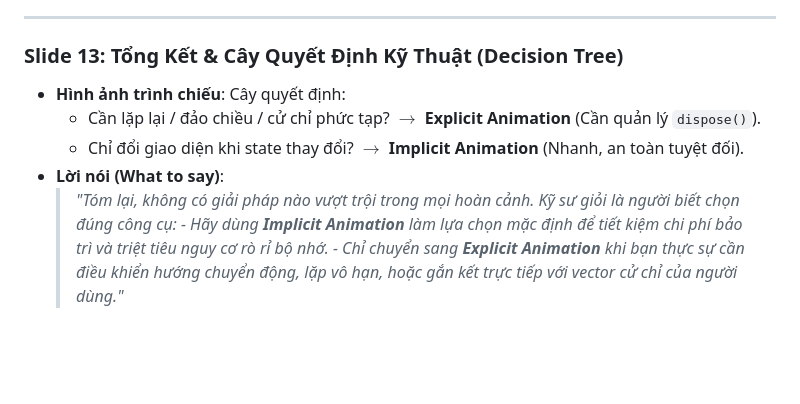
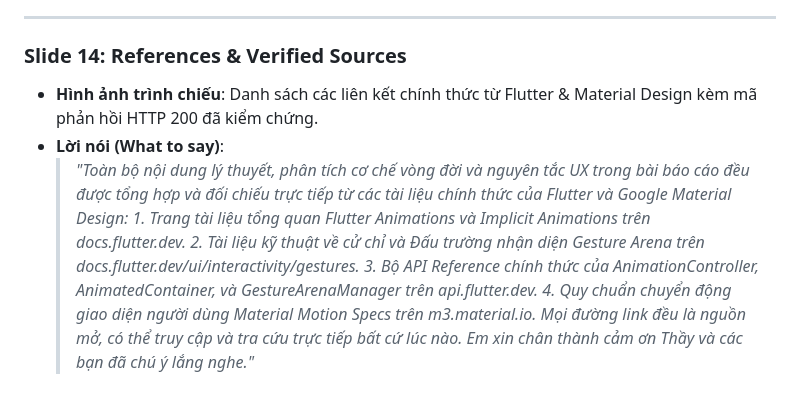
Before and after one commit to hthienloc/dut-cross-platform-programming, a Markdown page: week_04/docs/02_SPEAKER_NOTES_AND_SCRIPT.md, the part around the change. Rendered like a GitHub page; blank space fills up the shorter version.

```diff
--- a/week_04/docs/02_SPEAKER_NOTES_AND_SCRIPT.md
+++ b/week_04/docs/02_SPEAKER_NOTES_AND_SCRIPT.md
@@ -99,11 +99,12 @@ Tài liệu này được thiết kế chuyên biệt để hỗ trợ thuyết
 
 ---
 
-### Slide 13: Tổng Kết & Cây Quyết Định Kỹ Thuật (Decision Tree)
-- **Hình ảnh trình chiếu**: Cây quyết định:
-  - Cần lặp lại / đảo chiều / cử chỉ phức tạp? $\to$ **Explicit Animation** (Cần quản lý `dispose()`).
-  - Chỉ đổi giao diện khi state thay đổi? $\to$ **Implicit Animation** (Nhanh, an toàn tuyệt đối).
+### Slide 14: References & Verified Sources
+- **Hình ảnh trình chiếu**: Danh sách các liên kết chính thức từ Flutter & Material Design kèm mã phản hồi HTTP 200 đã kiểm chứng.
 - **Lời nói (What to say)**:
-  > *"Tóm lại, không có giải pháp nào vượt trội trong mọi hoàn cảnh. Kỹ sư giỏi là người biết chọn đúng công cụ:*
-  > *- Hãy dùng **Implicit Animation** làm lựa chọn mặc định để tiết kiệm chi phí bảo trì và triệt tiêu nguy cơ rò rỉ bộ nhớ.*
-  > *- Chỉ chuyển sang **Explicit Animation** khi bạn thực sự cần điều khiển hướng chuyển động, lặp vô hạn, hoặc gắn kết trực tiếp với vector cử chỉ của người dùng."*
+  > *"Toàn bộ nội dung lý thuyết, phân tích cơ chế vòng đời và nguyên tắc UX trong bài báo cáo đều được tổng hợp và đối chiếu trực tiếp từ các tài liệu chính thức của Flutter và Google Material Design:*
+  > *1. Trang tài liệu tổng quan Flutter Animations và Implicit Animations trên docs.flutter.dev.*
+  > *2. Tài liệu kỹ thuật về cử chỉ và Đấu trường nhận diện Gesture Arena trên docs.flutter.dev/ui/interactivity/gestures.*
+  > *3. Bộ API Reference chính thức của AnimationController, AnimatedContainer, và GestureArenaManager trên api.flutter.dev.*
+  > *4. Quy chuẩn chuyển động giao diện người dùng Material Motion Specs trên m3.material.io.*
+  > *Mọi đường link đều là nguồn mở, có thể truy cập và tra cứu trực tiếp bất cứ lúc nào. Em xin chân thành cảm ơn Thầy và các bạn đã chú ý lắng nghe."*
```
Also changed, not shown: week_04/docs/01_THEORY_AND_UX_ANALYSIS.md (+28 -0 lines).
